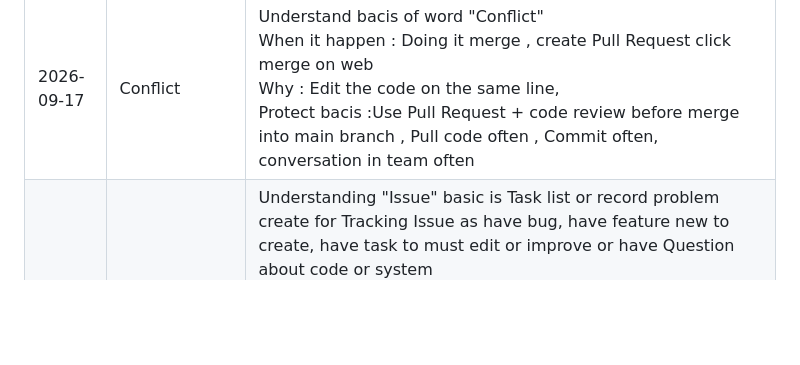
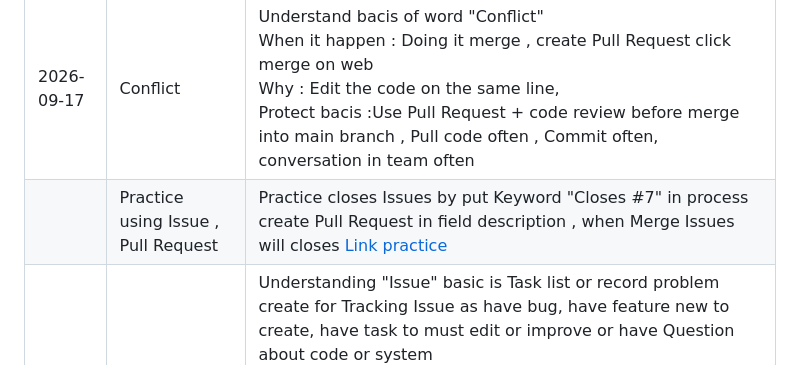
Before and after one commit to WatcharaponSrithorn/github-learning-journey, a Markdown page: LearningLog.md, the part around the change. Rendered like a GitHub page; blank space fills up the shorter version.

Commit message:
Docs : Add learning log.md
Practice using key Word for closed Issues

```diff
--- a/LearningLog.md
+++ b/LearningLog.md
@@ -2,6 +2,7 @@
 | Date | Topics | Summary Learning |
 |---|---|---|
 | 2026-09-17 | Conflict |Understand bacis of word "Conflict" <br> When it happen : Doing it merge , create Pull Request click merge on web <br> Why : Edit the code on the same line, <br> Protect bacis :Use Pull Request + code review before merge into main branch , Pull code often , Commit often, conversation in team often |
+|  | Practice using Issue , <br> Pull Request |  Practice closes Issues by put Keyword "Closes #7" in process create Pull Request in field description , when Merge Issues will closes [Link practice](https://github.com/WatcharaponSrithorn/github-learning-journey/pull/8)||
 | 2026-09-16 | Issue | Understanding "Issue" basic is Task list or record problem create for Tracking Issue as have bug, have feature new to create, have task to must edit or improve or have Question about code or system <br> Issue include : <br> - Title <br> - Description <br> - Label/Tag <br> - Assignee <br> - Status [Link practice](https://github.com/WatcharaponSrithorn/github-learning-journey/issues/6)|
 | 2026-09-15 | Fork | Understanding "Fork" basic is copy project repository of Developer other into my Repository can edit and improve code by not impact |
 |  | GitHub Actions | Understanding "GitHub Actions" basic about Workflow Automated when have event occurs as i have push code system will run test automated before merge into main (While I may not yet understand every detail, I have a solid grasp of the overall concept  because I continue to learn more.)|
```
